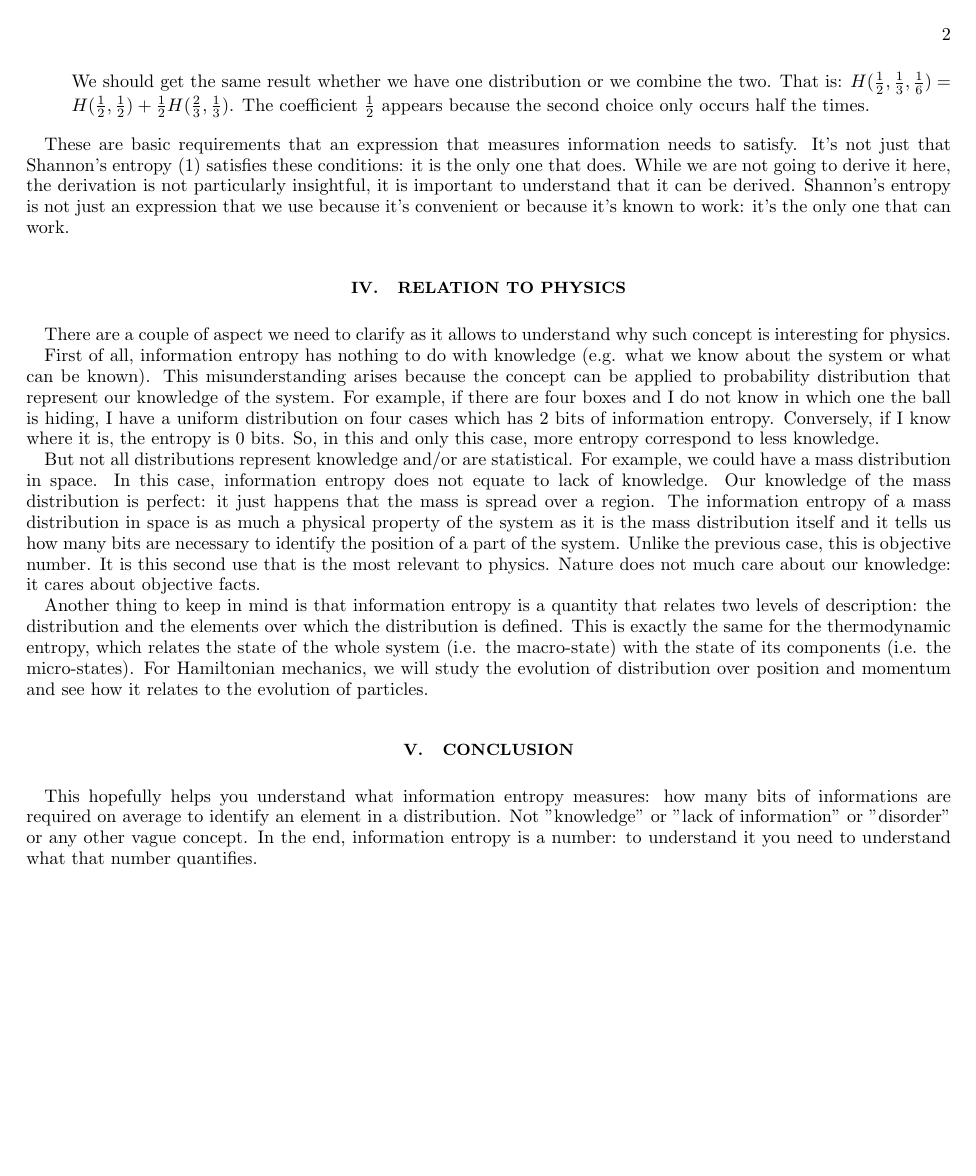
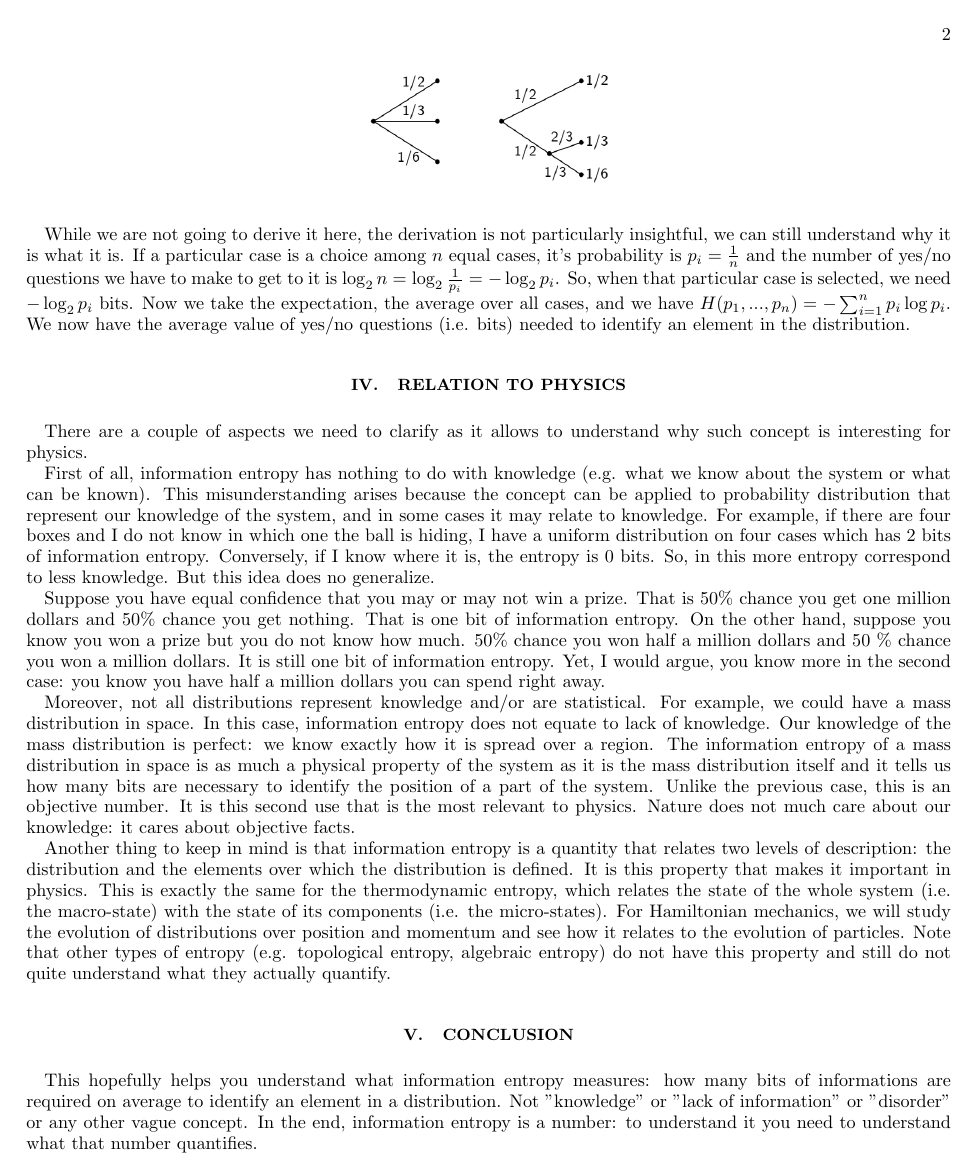
Before and after one commit to assumptionsofphysics/assumptionsofphysics, a LaTeX paper (Blog/07-WhatIsInformationEntropy.tex): page 2 of 2. Compiled offline with pdfLaTeX.

Commit message:
Update to entropy post

```diff
--- a/Blog/07-WhatIsInformationEntropy.tex
+++ b/Blog/07-WhatIsInformationEntropy.tex
@@ -58 +58,2 @@ It is important to understand that the above expression for entropy is not arbit
 	\begin{figure}[h]
+	\includegraphics[scale=0.50]{ShannonTree}
@@ -63,17 +63,21 @@ It is important to understand that the above expression for entropy is not arbit
 	We should get the same result whether we have one distribution or we combine the two. That is: $H(\frac{1}{2}, \frac{1}{3}, \frac{1}{6}) = H(\frac{1}{2},\frac{1}{2}) + \frac{1}{2} H(\frac{2}{3}, \frac{1}{3})$. The coefficient $\frac{1}{2}$ appears because the second choice only occurs half the times.
 \end{enumerate}
 
-These are basic requirements that an expression that measures information needs to satisfy. It's not just that Shannon's entropy \eqref{ShannonEntropy} satisfies these conditions: it is the only one that does. While we are not going to derive it here, the derivation is not particularly insightful, it is important to understand that it can be derived. Shannon's entropy is not just an expression that we use because it's convenient or because it's known to work: it's the only one that can work.
+These are basic requirements that an expression that measures information needs to satisfy. It's not just that Shannon's entropy \eqref{ShannonEntropy} satisfies these conditions: it is the only one that does. Shannon's entropy is not just an expression that we use because it's convenient or because it's known to work: it's the only one that can work.
+
+While we are not going to derive it here, the derivation is not particularly insightful, we can still understand why it is what it is. If a particular case is a choice among $n$ equal cases, it's probability is $p_i=\frac{1}{n}$ and the number of yes/no questions we have to make to get to it is $\log_2 n = \log_2 \frac{1}{p_i} = - \log_2 p_i$. So, when that particular case is selected, we need $- \log_2 p_i$ bits. Now we take the expectation, the average over all cases, and we have $H(p_1, ..., p_n) = - \sum_{i=1}^{n} p_i \log p_i$. We now have the average value of yes/no questions (i.e. bits) needed to identify an element in the distribution.
 
 \section{Relation to physics}
 
-There are a couple of aspect we need to clarify as it allows to understand why such concept is interesting for physics.
+There are a couple of aspects we need to clarify as it allows to understand why such concept is interesting for physics.
 
-First of all, information entropy has nothing to do with knowledge (e.g. what we know about the system or what can be known). This misunderstanding arises because the concept can be applied to probability distribution that represent our knowledge of the system. For example, if there are four boxes and I do not know in which one the ball is hiding, I have a uniform distribution on four cases which has 2 bits of information entropy. Conversely, if I know where it is, the entropy is 0 bits. So, in this and only this case, more entropy correspond to less knowledge.
+First of all, information entropy has nothing to do with knowledge (e.g. what we know about the system or what can be known). This misunderstanding arises because the concept can be applied to probability distribution that represent our knowledge of the system, and in some cases it may relate to knowledge. For example, if there are four boxes and I do not know in which one the ball is hiding, I have a uniform distribution on four cases which has 2 bits of information entropy. Conversely, if I know where it is, the entropy is 0 bits. So, in this more entropy correspond to less knowledge. But this idea does no generalize.
 
-But not all distributions represent knowledge and/or are statistical. For example, we could have a mass distribution in space. In this case, information entropy does not equate to lack of knowledge. Our knowledge of the mass distribution is perfect: it just happens that the mass is spread over a region. The information entropy of a mass distribution in space is as much a physical property of the system as it is the mass distribution itself and it tells us how many bits are necessary to identify the position of a part of the system. Unlike the previous case, this is objective number. It is this second use that is the most relevant to physics. Nature does not much care about our knowledge: it cares about objective facts.
+Suppose you have equal confidence that you may or may not win a prize. That is 50\% chance you get one million dollars and 50\% chance you get nothing. That is one bit of information entropy. On the other hand, suppose you know you won a prize but you do not know how much. 50\% chance you won half a million dollars and 50 \% chance you won a million dollars. It is still one bit of information entropy. Yet, I would argue, you know more in the second case: you know you have half a million dollars you can spend right away.
 
-Another thing to keep in mind is that information entropy is a quantity that relates two levels of description: the distribution and the elements over which the distribution is defined. This is exactly the same for the thermodynamic entropy, which relates the state of the whole system (i.e. the macro-state) with the state of its components (i.e. the micro-states). For Hamiltonian mechanics, we will study the evolution of distribution over position and momentum and see how it relates to the evolution of particles.
+Moreover, not all distributions represent knowledge and/or are statistical. For example, we could have a mass distribution in space. In this case, information entropy does not equate to lack of knowledge. Our knowledge of the mass distribution is perfect: we know exactly how it is spread over a region. The information entropy of a mass distribution in space is as much a physical property of the system as it is the mass distribution itself and it tells us how many bits are necessary to identify the position of a part of the system. Unlike the previous case, this is an objective number. It is this second use that is the most relevant to physics. Nature does not much care about our knowledge: it cares about objective facts.
+
+Another thing to keep in mind is that information entropy is a quantity that relates two levels of description: the distribution and the elements over which the distribution is defined. It is this property that makes it important in physics. This is exactly the same for the thermodynamic entropy, which relates the state of the whole system (i.e. the macro-state) with the state of its components (i.e. the micro-states). For Hamiltonian mechanics, we will study the evolution of distributions over position and momentum and see how it relates to the evolution of particles. Note that other types of entropy (e.g. topological entropy, algebraic entropy) do not have this property and still do not quite understand what they actually quantify.
 
 \section{Conclusion}
 
```
Also changed, not shown: Blog/07-WhatIsInformationEntropy.tex (17 more changed lines).
